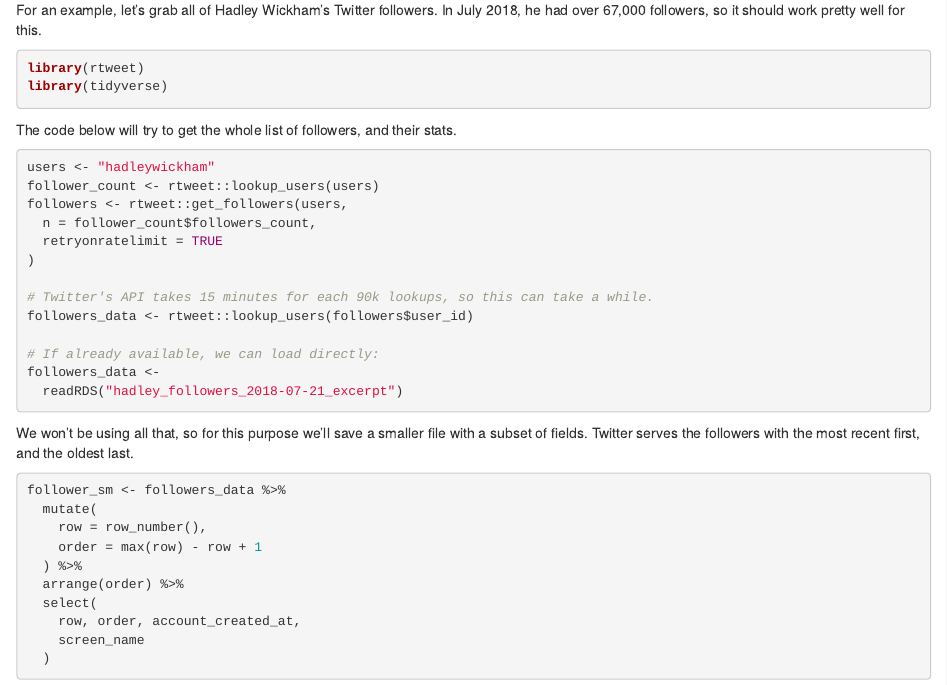
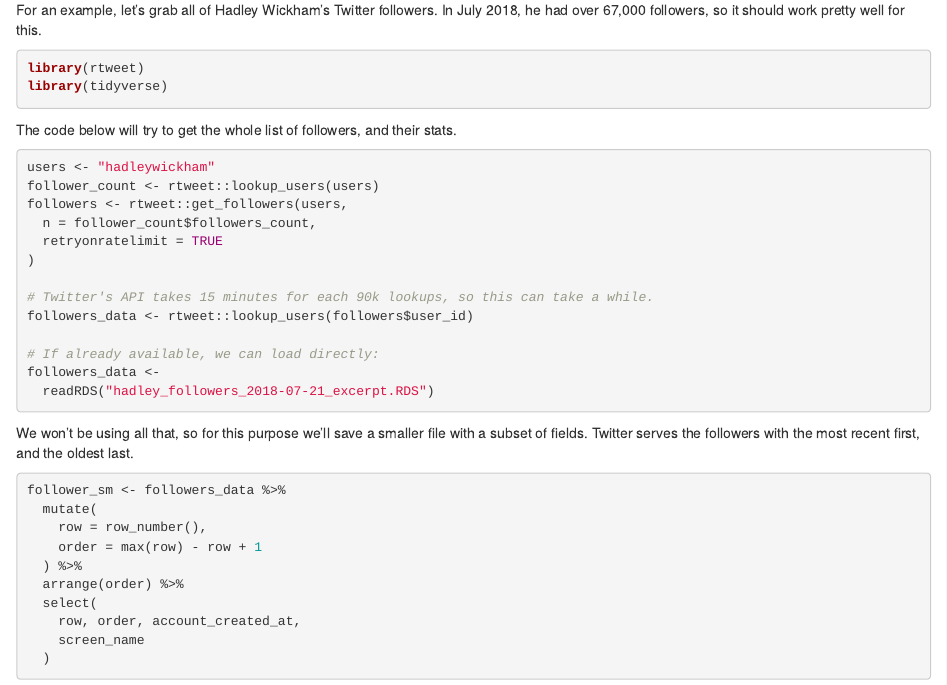
Before and after one commit to hrbrmstr/21-recipes, an R Markdown document (24-Visualizing-Following-Patterns.Rmd): the page in a window 1100 px wide, from 470 px down. Rendered offline with R 4.5, knitr and Pandoc, with nearby package versions; some code elsewhere in the file could not run offline.

Commit message:
fix file name

````diff
--- a/24-Visualizing-Following-Patterns.Rmd
+++ b/24-Visualizing-Following-Patterns.Rmd
@@ -47,7 +47,7 @@ followers_data <- rtweet::lookup_users(followers$user_id)
 
 # If already available, we can load directly:
 followers_data <-
-  readRDS("hadley_followers_2018-07-21_excerpt")
+  readRDS("hadley_followers_2018-07-21_excerpt.RDS")
 ```
 
 We won't be using all that, so for this purpose we'll save a smaller file with a subset of fields. Twitter serves the followers with the most recent first, and the oldest last.
````
